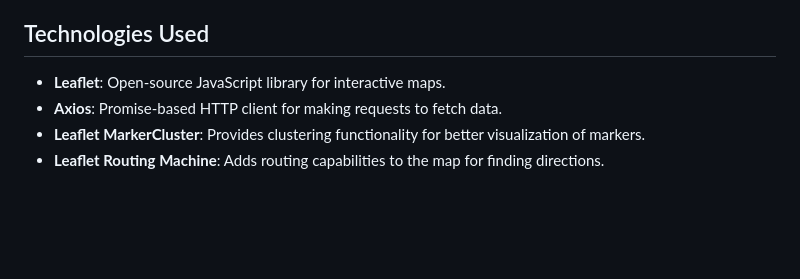
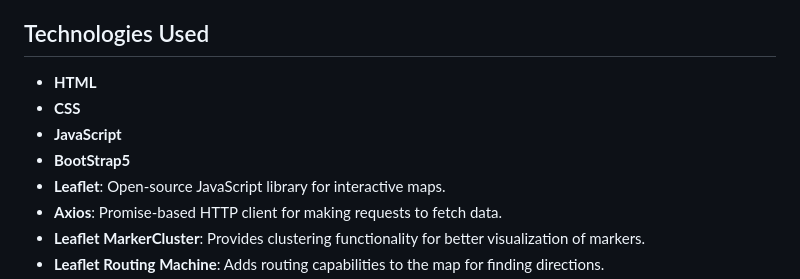
Before and after one commit to missycoder/QiblaQuestSG, a Markdown page: readme.md, the part around the change. Drawn GitHub-style; blank space fills up the shorter version.

```diff
--- a/readme.md
+++ b/readme.md
@@ -21,6 +21,10 @@ QiblaQuest SG is a web application designed to assist Muslim users in Singapore
 
 ## Technologies Used
 
+- **HTML**
+- **CSS**
+- **JavaScript**
+- **BootStrap5**
 - **Leaflet**: Open-source JavaScript library for interactive maps.
 - **Axios**: Promise-based HTTP client for making requests to fetch data.
 - **Leaflet MarkerCluster**: Provides clustering functionality for better visualization of markers.
```
